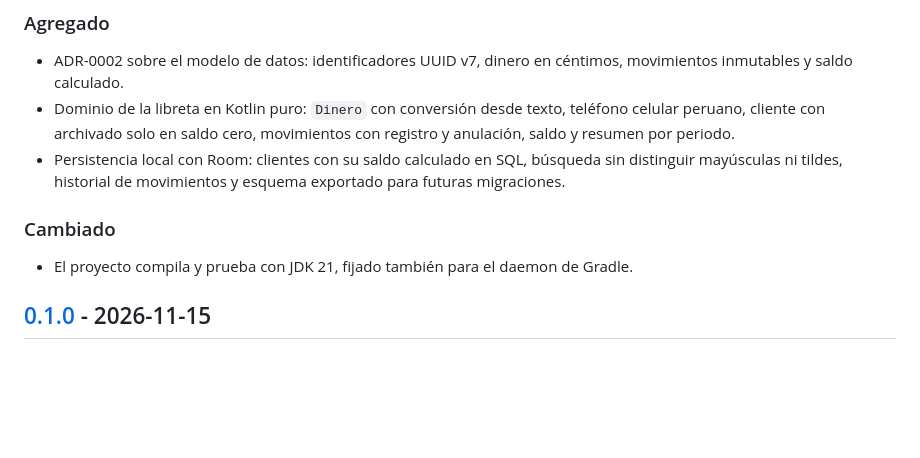
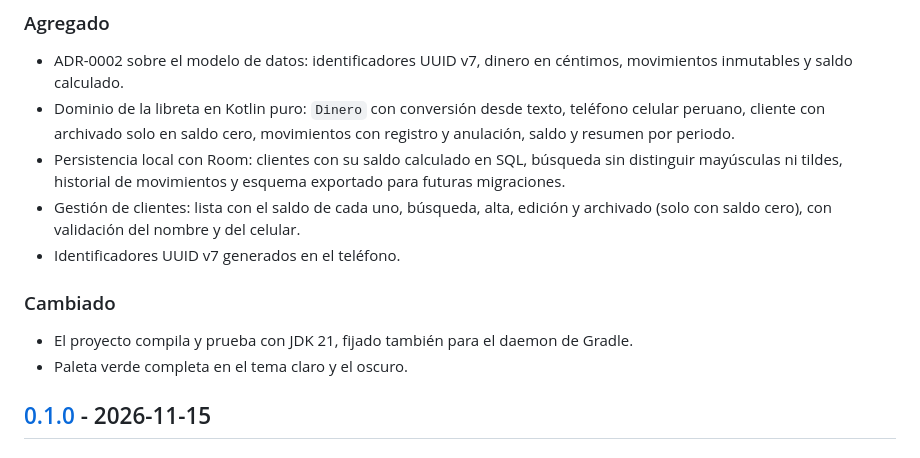
Before and after one commit to FIIADOAPP/FIIADO-MOBILE, a Markdown page: CHANGELOG.md, the part around the change. Drawn GitHub-style; blank space fills up the shorter version.

```diff
--- a/CHANGELOG.md
+++ b/CHANGELOG.md
@@ -11,10 +11,13 @@ El formato sigue [Keep a Changelog](https://keepachangelog.com/es-ES/1.1.0/) y e
 - ADR-0002 sobre el modelo de datos: identificadores UUID v7, dinero en céntimos, movimientos inmutables y saldo calculado.
 - Dominio de la libreta en Kotlin puro: `Dinero` con conversión desde texto, teléfono celular peruano, cliente con archivado solo en saldo cero, movimientos con registro y anulación, saldo y resumen por periodo.
 - Persistencia local con Room: clientes con su saldo calculado en SQL, búsqueda sin distinguir mayúsculas ni tildes, historial de movimientos y esquema exportado para futuras migraciones.
+- Gestión de clientes: lista con el saldo de cada uno, búsqueda, alta, edición y archivado (solo con saldo cero), con validación del nombre y del celular.
+- Identificadores UUID v7 generados en el teléfono.
 
 ### Cambiado
 
 - El proyecto compila y prueba con JDK 21, fijado también para el daemon de Gradle.
+- Paleta verde completa en el tema claro y el oscuro.
 
 ## [0.1.0] - 2026-11-15
 
```
Also changed, not shown: README.md (+10 -5 lines), docs/capturas/clientes-editar.png (added), docs/capturas/clientes-lista.png (added), docs/capturas/clientes-nuevo-error.png (added).
